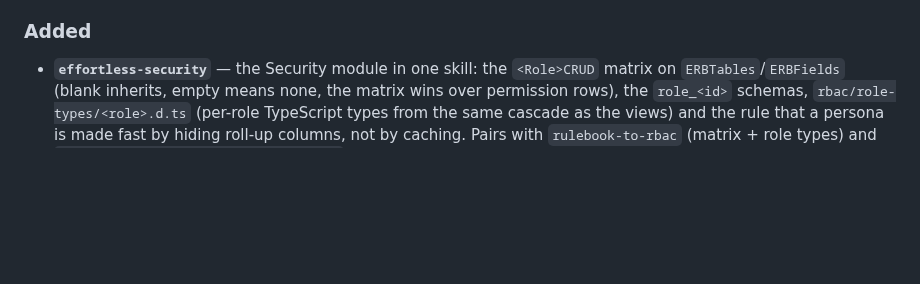
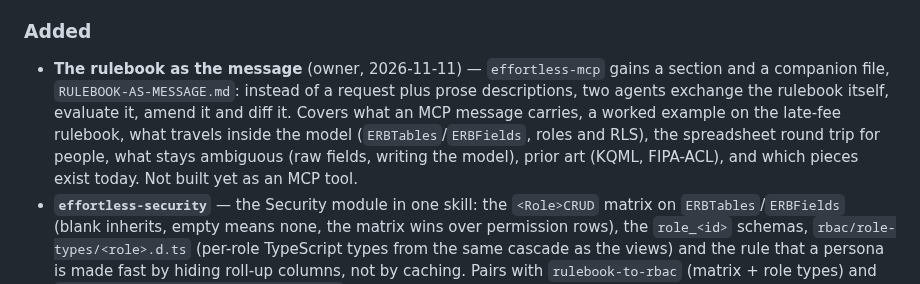
Before and after one commit to EffortlessAPI/effortless-skills, a Markdown page: CHANGELOG.md, the part around the change. Rendered like a GitHub page; blank space fills up the shorter version.

```diff
--- a/CHANGELOG.md
+++ b/CHANGELOG.md
@@ -25,6 +25,12 @@ release section is an ISO date.
   page. Pairs with `rulebook-to-node-postgres-api`'s new `?fields=` parameter (2026-11-01).
 
 ### Added
+- **The rulebook as the message** (owner, 2026-11-11) — `effortless-mcp` gains a section and a
+  companion file, `RULEBOOK-AS-MESSAGE.md`: instead of a request plus prose descriptions, two agents
+  exchange the rulebook itself, evaluate it, amend it and diff it. Covers what an MCP message carries,
+  a worked example on the late-fee rulebook, what travels inside the model (`ERBTables`/`ERBFields`,
+  roles and RLS), the spreadsheet round trip for people, what stays ambiguous (raw fields, writing
+  the model), prior art (KQML, FIPA-ACL), and which pieces exist today. Not built yet as an MCP tool.
 - **`effortless-security`** — the Security module in one skill: the `<Role>CRUD` matrix on `ERBTables`/`ERBFields` (blank inherits, empty means none, the matrix wins over permission rows), the `role_<id>` schemas, `rbac/role-types/<role>.d.ts` (per-role TypeScript types from the same cascade as the views) and the rule that a persona is made fast by hiding roll-up columns, not by caching. Pairs with `rulebook-to-rbac` (matrix + role types) and `effortless-rbac-to-postgres-policies` (2026-11-01).
 - **`effortless-seed-authoring`** — the authoring side of seeds, split from the public `effortless-seeds`:
   the add-in shape, authoring order, the four ways to verify, and the gotchas found building
```
Also changed, not shown: skills/effortless-mcp/RULEBOOK-AS-MESSAGE.md (added, +130 -0 lines), skills/effortless-mcp/SKILL.md (+20 -5 lines).
